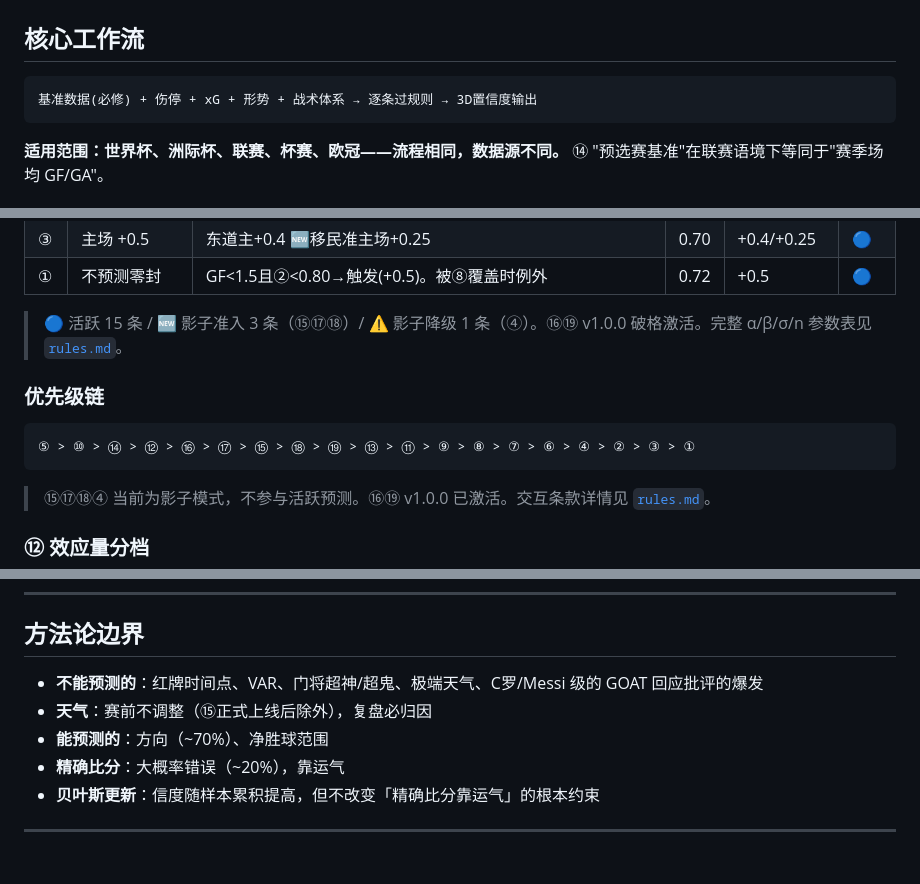
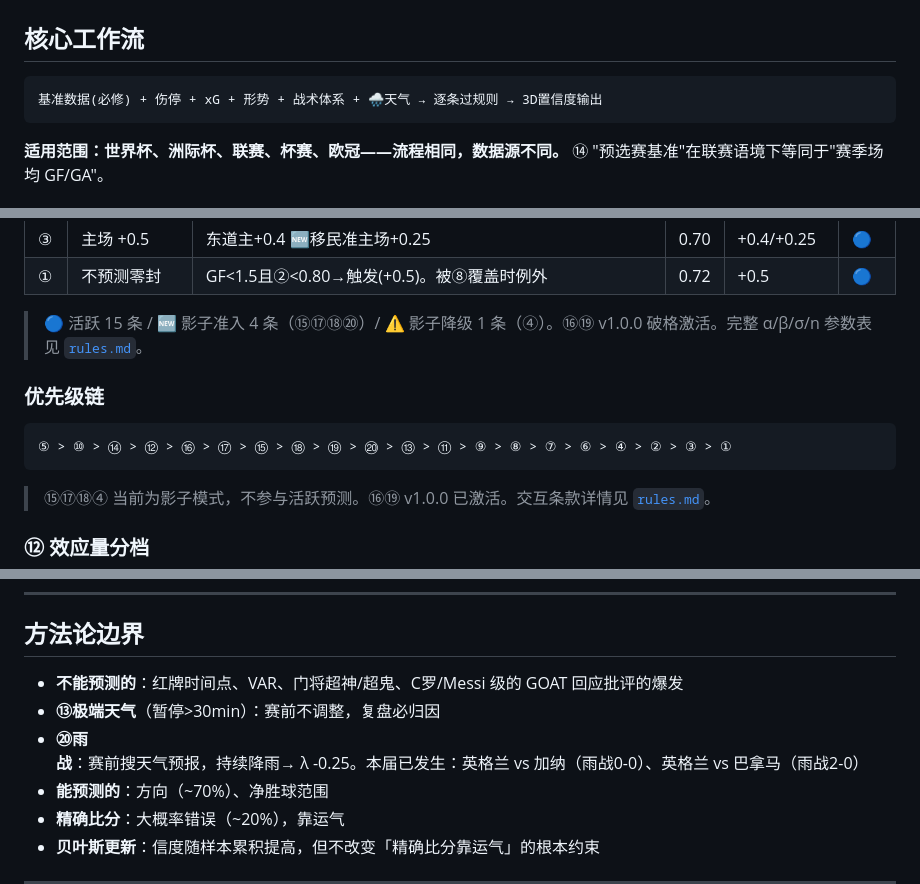
Before and after one commit to Marc0L33/FootballProphet, a Markdown page: SKILL.md, 3 parts joined by grey strips. Rendered like a GitHub page; blank space fills up the shorter version.

Commit message:
add rule: rainy

````diff
--- a/SKILL.md
+++ b/SKILL.md
@@ -14,7 +14,7 @@ description: Use when the user asks to predict football/soccer match scores, ana
 ## 核心工作流
 
 ```
-基准数据(必修) + 伤停 + xG + 形势 + 战术体系 → 逐条过规则 → 3D置信度输出
+基准数据(必修) + 伤停 + xG + 形势 + 战术体系 + 🌧️天气 → 逐条过规则 → 3D置信度输出
 ```
 
 **适用范围：世界杯、洲际杯、联赛、杯赛、欧冠——流程相同，数据源不同。** ⑭ "预选赛基准"在联赛语境下等同于"赛季场均 GF/GA"。
@@ -192,12 +194,12 @@ python engine/predictor.py --input match.json
 | ③ | 主场 +0.5 | 东道主+0.4 🆕移民准主场+0.25 | 0.70 | +0.4/+0.25 | 🔵 |
 | ① | 不预测零封 | GF<1.5且②<0.80→触发(+0.5)。被⑧覆盖时例外 | 0.72 | +0.5 | 🔵 |
 
-> 🔵 活跃 15 条 / 🆕 影子准入 3 条（⑮⑰⑱）/ ⚠️ 影子降级 1 条（④）。⑯⑲ v1.0.0 破格激活。完整 α/β/σ/n 参数表见 [`rules.md`](rules.md)。
+> 🔵 活跃 15 条 / 🆕 影子准入 4 条（⑮⑰⑱⑳）/ ⚠️ 影子降级 1 条（④）。⑯⑲ v1.0.0 破格激活。完整 α/β/σ/n 参数表见 [`rules.md`](rules.md)。
 
 ### 优先级链
 
 ```
-⑤ > ⑩ > ⑭ > ⑫ > ⑯ > ⑰ > ⑮ > ⑱ > ⑲ > ⑬ > ⑪ > ⑨ > ⑧ > ⑦ > ⑥ > ④ > ② > ③ > ①
+⑤ > ⑩ > ⑭ > ⑫ > ⑯ > ⑰ > ⑮ > ⑱ > ⑲ > ⑳ > ⑬ > ⑪ > ⑨ > ⑧ > ⑦ > ⑥ > ④ > ② > ③ > ①
 ```
 
 > ⑮⑰⑱④ 当前为影子模式，不参与活跃预测。⑯⑲ v1.0.0 已激活。交互条款详情见 [`rules.md`](rules.md)。
@@ -379,8 +381,9 @@ cd output/web && python3 -m http.server 8080
 
 ## 方法论边界
 
-- **不能预测的**：红牌时间点、VAR、门将超神/超鬼、极端天气、C罗/Messi 级的 GOAT 回应批评的爆发
-- **天气**：赛前不调整（⑮正式上线后除外），复盘必归因
+- **不能预测的**：红牌时间点、VAR、门将超神/超鬼、C罗/Messi 级的 GOAT 回应批评的爆发
+- **⑬极端天气**（暂停>30min）：赛前不调整，复盘必归因
+- **⑳雨战**：赛前搜天气预报，持续降雨→ λ -0.25。本届已发生：英格兰 vs 加纳（雨战0-0）、英格兰 vs 巴拿马（雨战2-0）
 - **能预测的**：方向（~70%）、净胜球范围
 - **精确比分**：大概率错误（~20%），靠运气
 - **贝叶斯更新**：信度随样本累积提高，但不改变「精确比分靠运气」的根本约束
````
Also changed, not shown: other parts of SKILL.md (+2 -0 lines).
